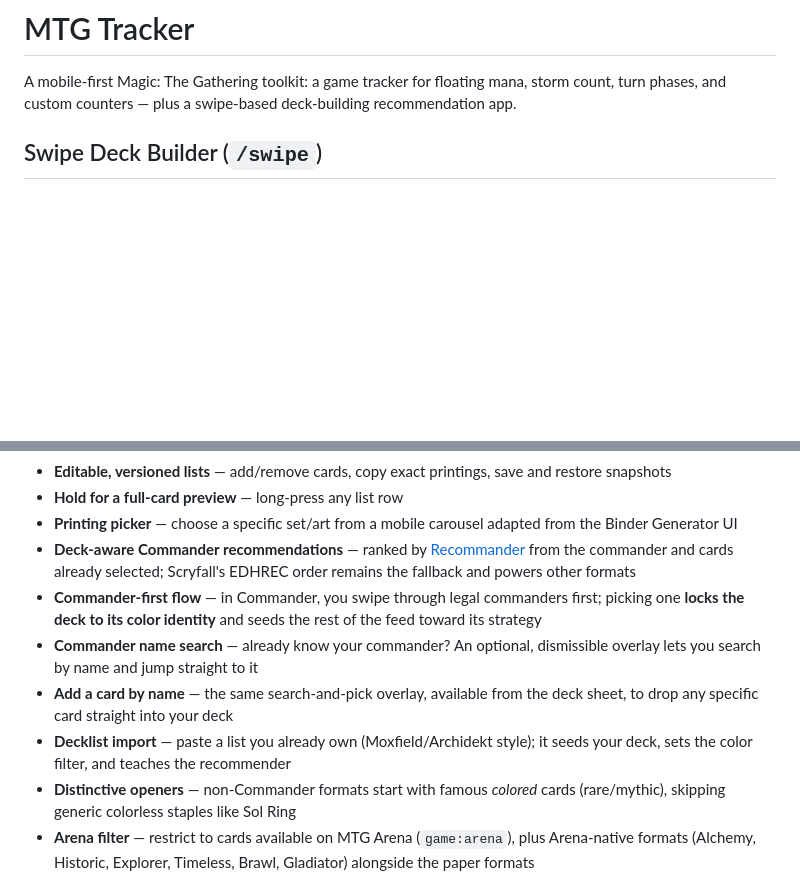
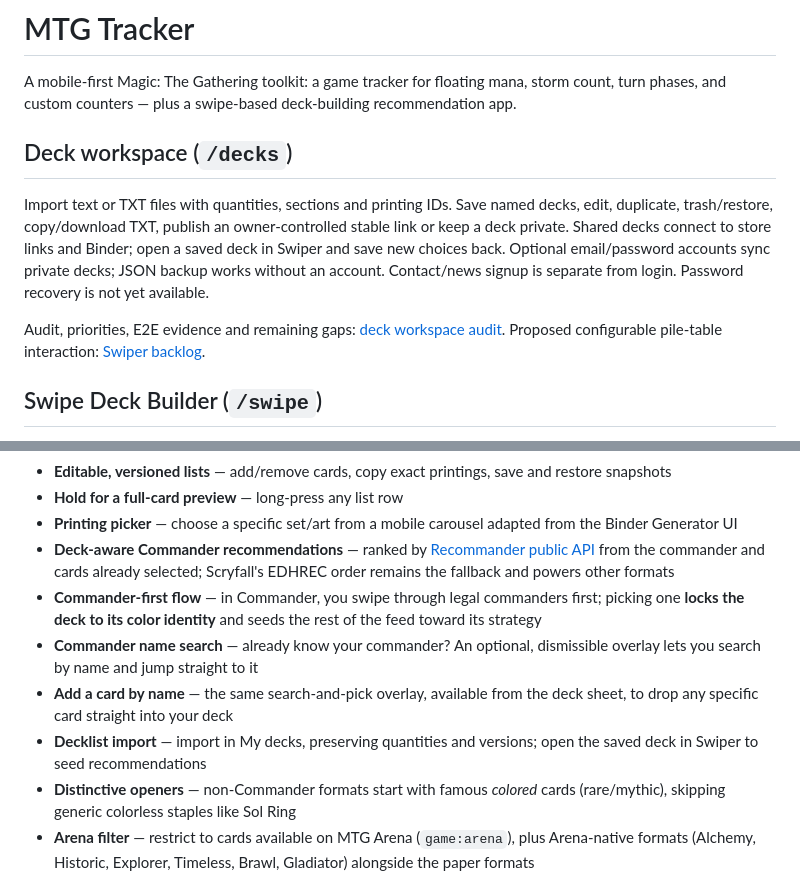
Before and after one commit to efddrsn/mtg-tracker, a Markdown page: README.md, 2 parts joined by grey strips. GitHub-like rendering; blank space fills up the shorter version.

```diff
--- a/README.md
+++ b/README.md
@@ -3,6 +3,12 @@
 A mobile-first Magic: The Gathering toolkit: a game tracker for floating mana,
 storm count, turn phases, and custom counters — plus a swipe-based deck-building
 recommendation app.
+
+## Deck workspace (`/decks`)
+
+Import text or TXT files with quantities, sections and printing IDs. Save named decks, edit, duplicate, trash/restore, copy/download TXT, publish an owner-controlled stable link or keep a deck private. Shared decks connect to store links and Binder; open a saved deck in Swiper and save new choices back. Optional email/password accounts sync private decks; JSON backup works without an account. Contact/news signup is separate from login. Password recovery is not yet available.
+
+Audit, priorities, E2E evidence and remaining gaps: [deck workspace audit](docs/deck-workspace-audit.md). Proposed configurable pile-table interaction: [Swiper backlog](docs/swiper-table-backlog.md).
 
 ## Swipe Deck Builder (`/swipe`)
 
@@ -20,7 +26,7 @@ almost the entire screen; everything else stays out of the way.
 - **Hold for a full-card preview** — long-press any list row
 - **Printing picker** — choose a specific set/art from a mobile carousel adapted from the Binder Generator UI
 - **Deck-aware Commander recommendations** — ranked by
-  [Recommander](https://recommander.cards/) from the commander and cards already
+  [Recommander public API](https://recommander.cards/api/) from the commander and cards already
   selected; Scryfall's EDHREC order remains the fallback and powers other formats
 - **Commander-first flow** — in Commander, you swipe through legal commanders
   first; picking one **locks the deck to its color identity** and seeds the rest
@@ -29,8 +35,8 @@ almost the entire screen; everything else stays out of the way.
   dismissible overlay lets you search by name and jump straight to it
 - **Add a card by name** — the same search-and-pick overlay, available from the
   deck sheet, to drop any specific card straight into your deck
-- **Decklist import** — paste a list you already own (Moxfield/Archidekt style);
-  it seeds your deck, sets the color filter, and teaches the recommender
+- **Decklist import** — import in My decks, preserving quantities and versions;
+  open the saved deck in Swiper to seed recommendations
 - **Distinctive openers** — non-Commander formats start with famous *colored*
   cards (rare/mythic), skipping generic colorless staples like Sol Ring
 - **Arena filter** — restrict to cards available on MTG Arena (`game:arena`),
```
Also changed, not shown: docs/deck-workspace-audit.md (+13 -5 lines), docs/qa/hub-home.jpg (added), 9 other files.
